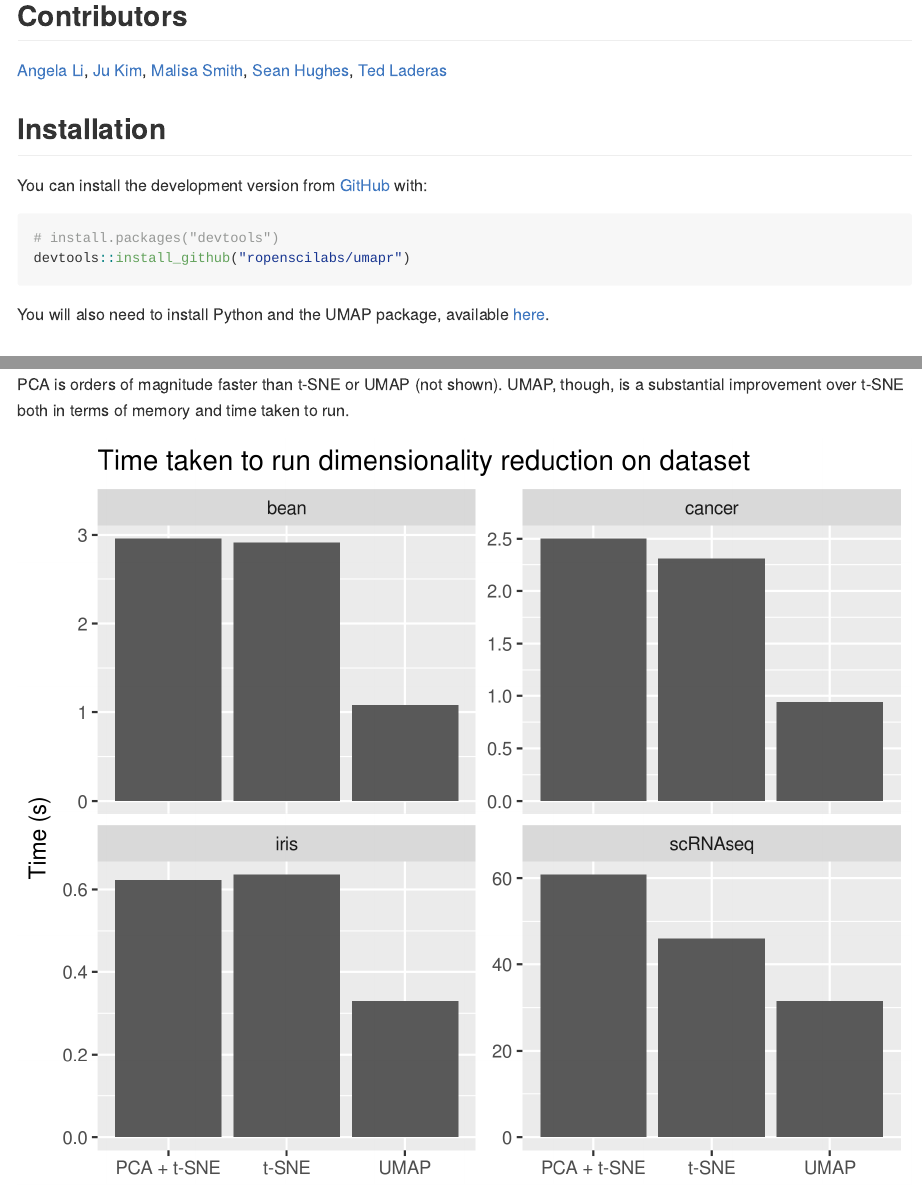
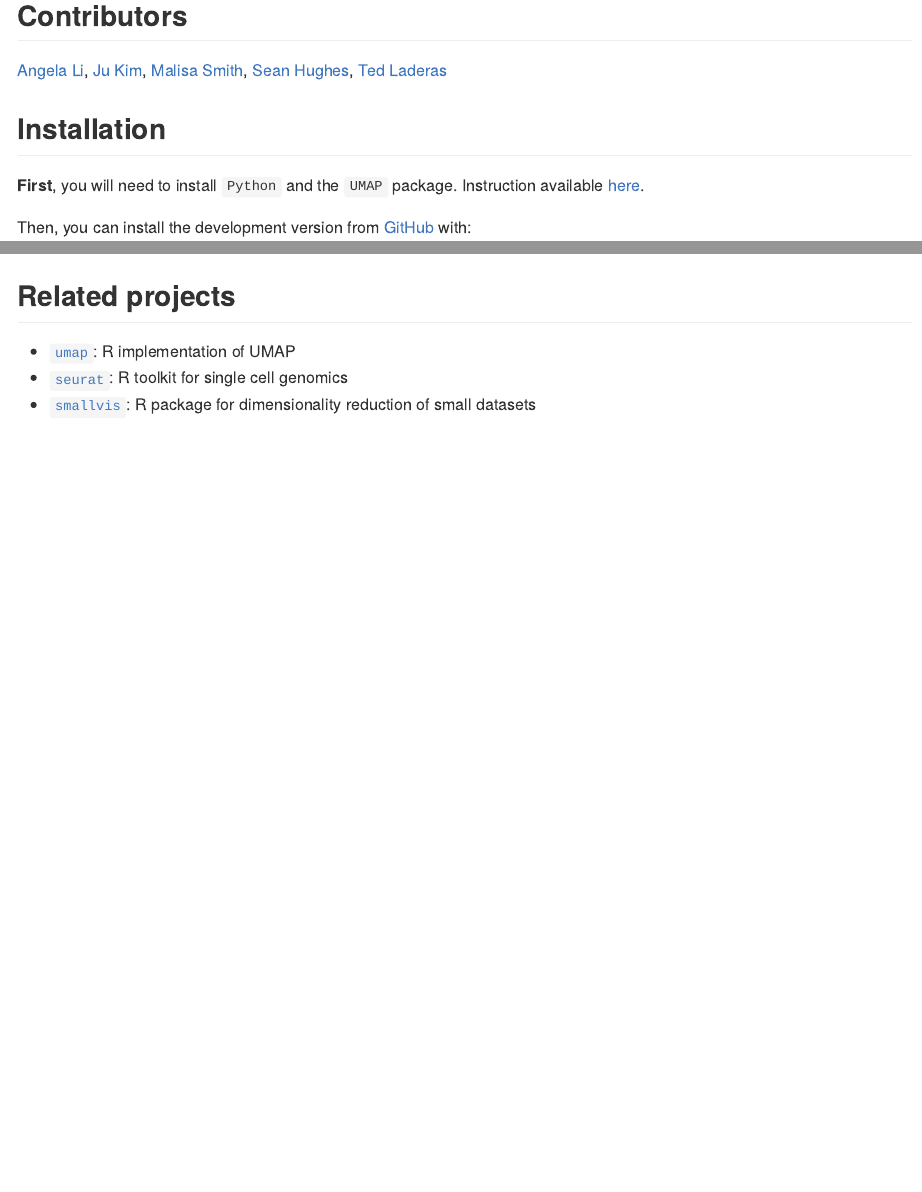
Before and after one commit to ropensci-archive/umapr, an R Markdown document (README.Rmd): the page in a window 1100 px wide, from 260 px down, and a second part further down, joined at a grey line. The pictures show the output file README.md that the author committed with the source, drawn offline in the style of GitHub; badge pictures from the web are left out.

Commit message:
Update instruction and add secion for related projects

````diff
--- a/README.Rmd
+++ b/README.Rmd
@@ -27,14 +27,14 @@ Uniform Manifold Approximation and Projection (UMAP) is a non-linear dimensional
 
 ## Installation
 
-You can install the development version from [GitHub](https://github.com/) with:
+**First**, you will need to install `Python` and the `UMAP` package. Instruction available [here](https://github.com/lmcinnes/umap#installing).
+
+Then, you can install the development version from [GitHub](https://github.com/) with:
 
 ``` r
 # install.packages("devtools")
 devtools::install_github("ropenscilabs/umapr")
 ```
-
-You will also need to install Python and the UMAP package, available [here](https://github.com/lmcinnes/umap).
 
 ## Basic use
 
@@ -142,3 +142,9 @@ PCA is orders of magnitude faster than t-SNE or UMAP (not shown). UMAP, though,
 ![Time to run t-SNE vs UMAP](img/multiple_algorithms_time.png)
 
 ![Memory to run t-SNE vs UMAP](img/multiple_algorithms_memory.png)
+
+## Related projects
+
+* [`umap`](https://github.com/tkonopka/umap): R implementation of UMAP
+* [`seurat`](https://github.com/satijalab/seurat): R toolkit for single cell genomics
+* [`smallvis`](https://github.com/jlmelville/smallvis): R package for dimensionality reduction of small datasets
````
Also changed, not shown: README.md.
